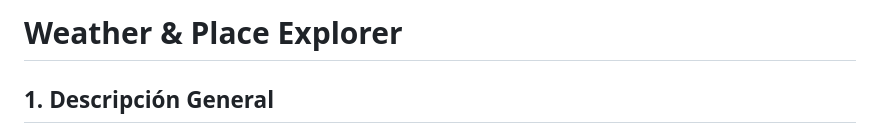
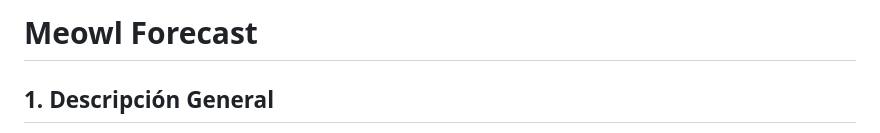
Before and after one commit to D3fussion/ProyectoDiseno1, a Markdown page: README.md, the part around the change. GitHub-like rendering.

Commit message:
Rename project from Weather & Place Explorer to Meowl Forecast

```diff
--- a/README.md
+++ b/README.md
@@ -1,4 +1,4 @@
-# Weather & Place Explorer
+# Meowl Forecast
 
 ## 1. Descripción General
 **Meowl Forecast** es una aplicación web diseñada como herramienta para consultar el clima actual y el pronóstico detallado de cualquier ciudad del mundo.
```
